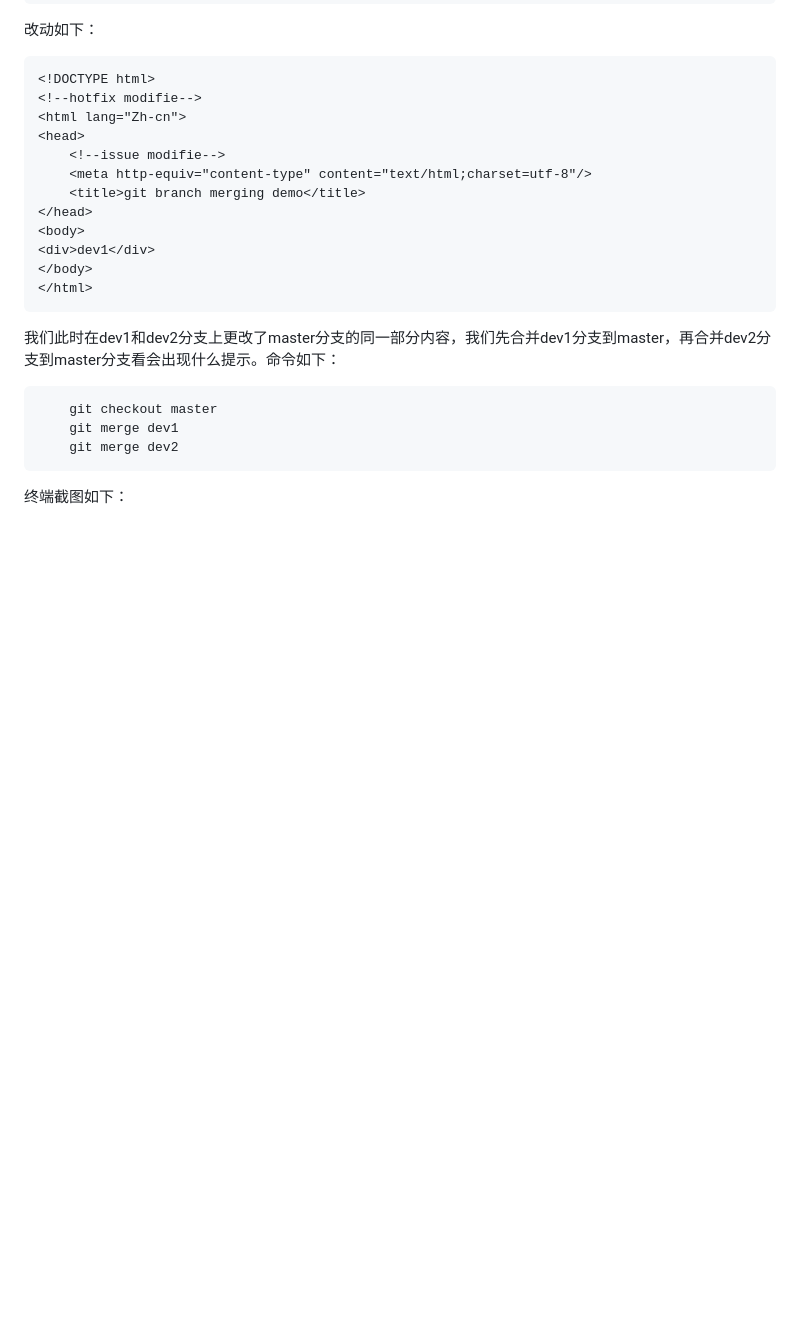
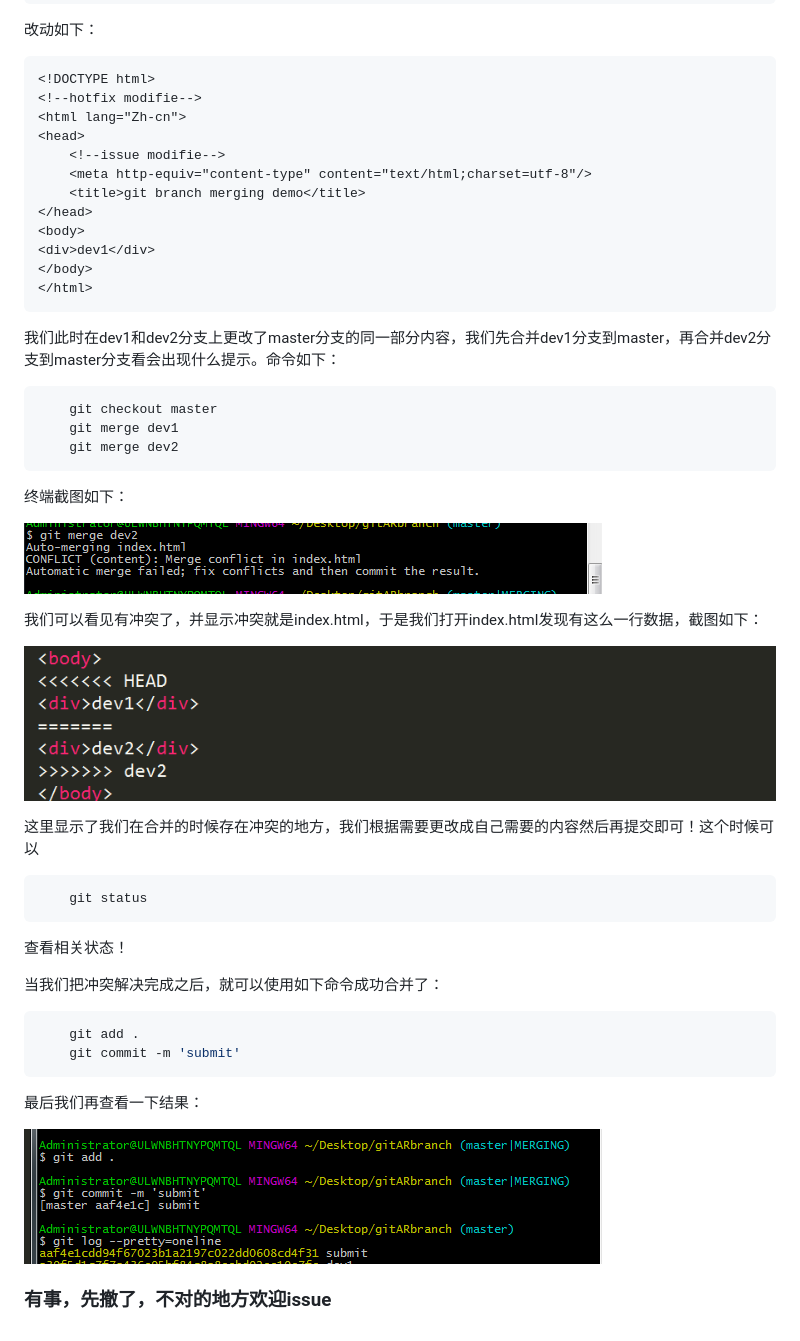
Before and after one commit to woai30231/webDevDetails, a Markdown page: 13/readme.md, the part around the change. Drawn GitHub-style; pictures changed too: image/13_11.png (added), image/13_12.png (added), image/13_13.png (added); blank space fills up the shorter version.

Commit message:
modifief

````diff
--- a/13/readme.md
+++ b/13/readme.md
@@ -220,3 +220,29 @@ ok，我们看一下终端输出情况：
 ```
 
 终端截图如下：
+
+![](https://github.com/woai30231/webDevDetails/blob/master/image/13_11.png)
+
+我们可以看见有冲突了，并显示冲突就是index.html，于是我们打开index.html发现有这么一行数据，截图如下：
+
+![](https://github.com/woai30231/webDevDetails/blob/master/image/13_12.png)
+
+这里显示了我们在合并的时候存在冲突的地方，我们根据需要更改成自己需要的内容然后再提交即可！这个时候可以
+
+```bash
+	git status
+```
+查看相关状态！
+
+当我们把冲突解决完成之后，就可以使用如下命令成功合并了：
+
+```bash
+	git add .
+	git commit -m 'submit'
+```
+最后我们再查看一下结果：
+
+![](https://github.com/woai30231/webDevDetails/blob/master/image/13_13.png)
+
+
+### 有事，先撤了，不对的地方欢迎issue
````
